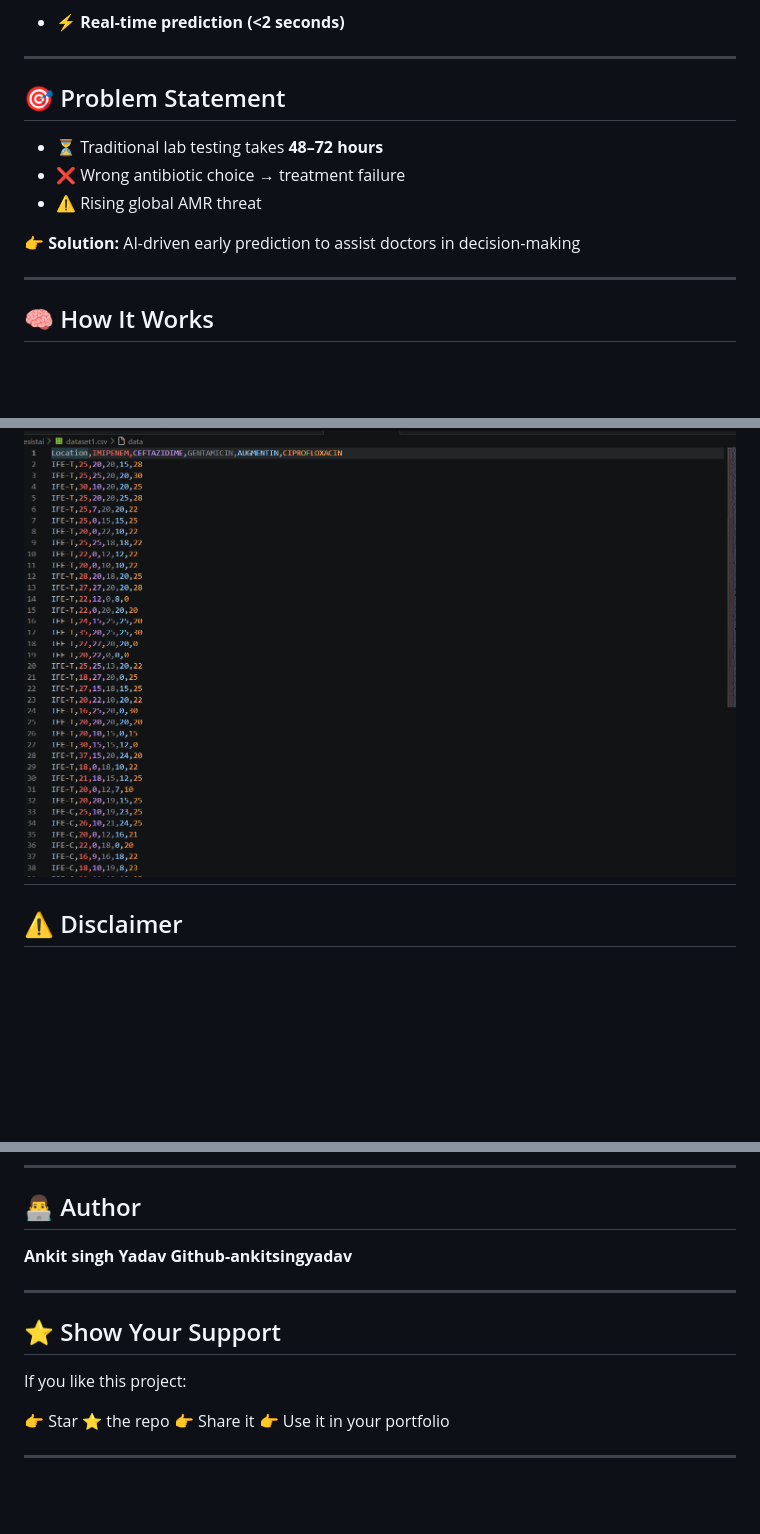
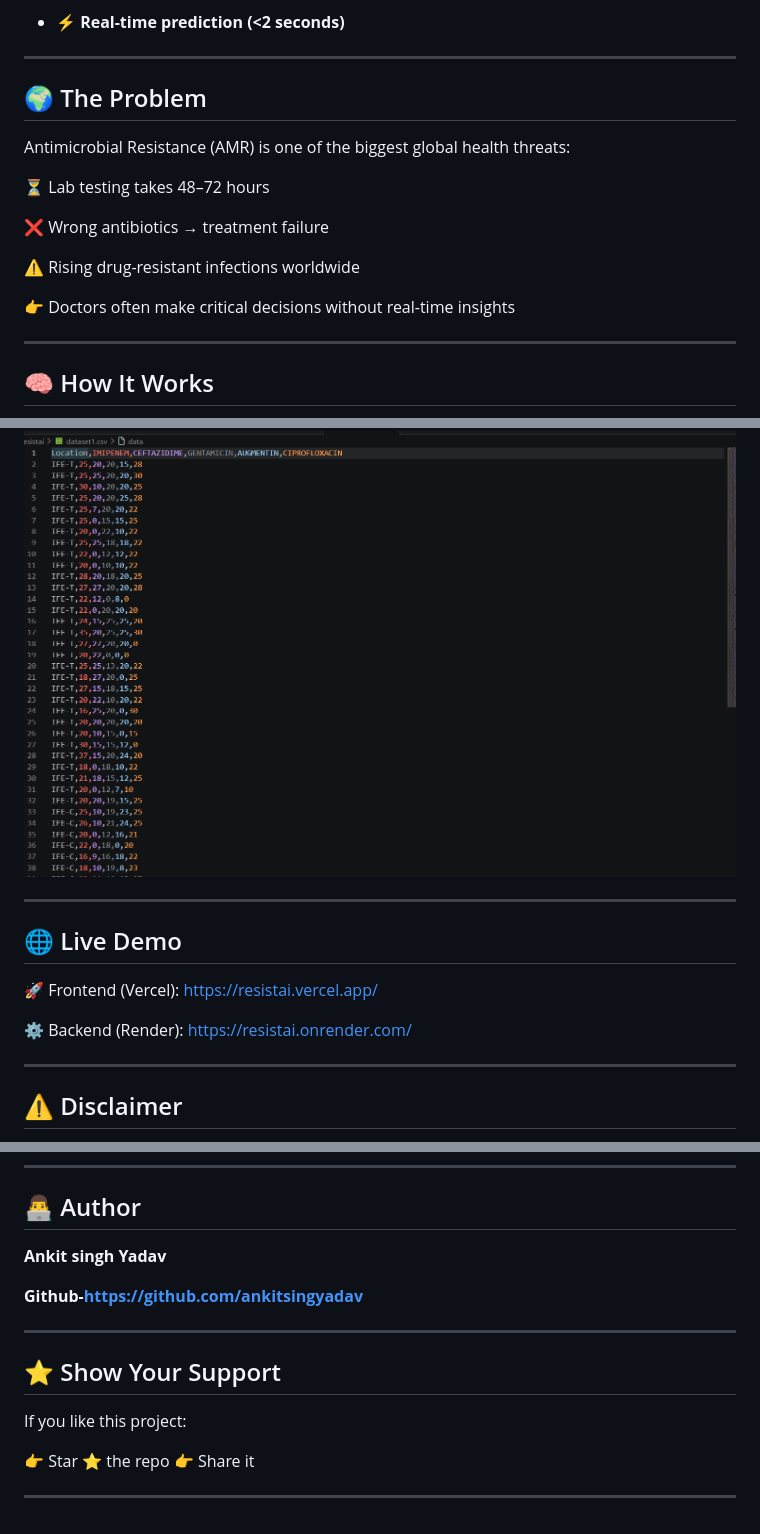
Before and after one commit to ankitsingyadav/ResistAI, a Markdown page: README.md, 3 parts joined by grey strips. Drawn GitHub-style; blank space fills up the shorter version.

Commit message:
Revise README with problem statement and demo links
Updated problem statement and added live demo links. Enhanced author section with GitHub profile link.

```diff
--- a/README.md
+++ b/README.md
@@ -31,15 +31,20 @@ ResistAI bridges this gap by providing **instant predictions (<2s)** based on pa
 
 ---
 
-## 🎯 Problem Statement
+## 🌍 The Problem
 
-* ⏳ Traditional lab testing takes **48–72 hours**
-* ❌ Wrong antibiotic choice → treatment failure
-* ⚠️ Rising global AMR threat
+Antimicrobial Resistance (AMR) is one of the biggest global health threats:
 
-👉 **Solution:** AI-driven early prediction to assist doctors in decision-making
+⏳ Lab testing takes 48–72 hours
+
+❌ Wrong antibiotics → treatment failure
+
+⚠️ Rising drug-resistant infections worldwide
+
+👉 Doctors often make critical decisions without real-time insights
 
 ---
+
 
 ## 🧠 How It Works
 
@@ -162,6 +167,15 @@ The model is trained on structured clinical-like data including:
 
 ### 📸 Dataset Preview
 ![Dataset](https://github.com/ankitsingyadav/ResistAI/blob/main/screenshots/dataset.png?raw=true)
+
+---
+
+## 🌐 Live Demo
+
+🚀 Frontend (Vercel): https://resistai.vercel.app/
+
+⚙️ Backend (Render): https://resistai.onrender.com/
+
 ---
 
 ## ⚠️ Disclaimer
@@ -191,7 +205,8 @@ Feel free to fork and submit pull requests.
 ## 👨‍💻 Author
 
 **Ankit singh Yadav**
-**Github-ankitsingyadav**
+
+**Github-https://github.com/ankitsingyadav**
 
 ---
 
@@ -201,6 +216,5 @@ If you like this project:
 
 👉 Star ⭐ the repo
 👉 Share it
-👉 Use it in your portfolio
 
 ---
```
Also changed, not shown: other parts of README.md (+1 -1 lines).
